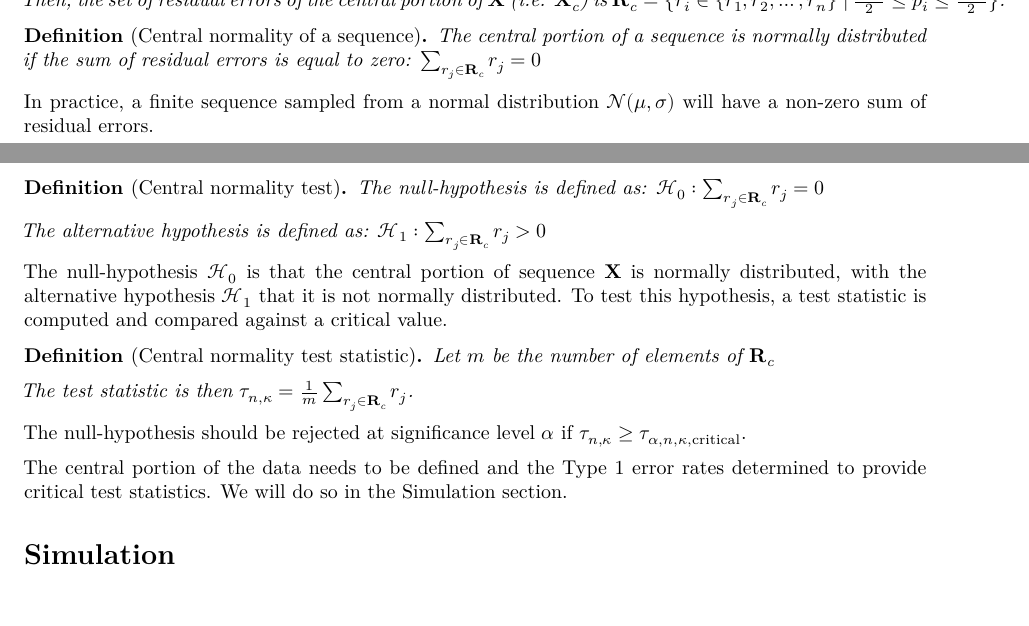
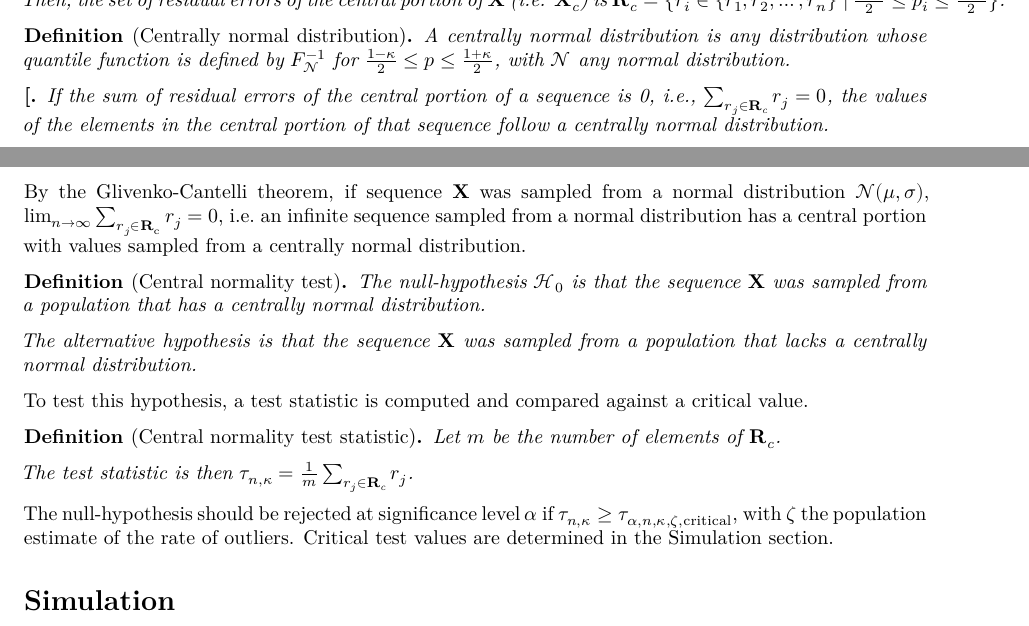
Before and after one commit to oncoray/power.transform, an R Markdown document (manuscript_rmarkdown/manuscript.Rmd): two parts of pages 6 and 7 of 15 before the commit and two parts of pages 7 and 8 of 16 after it, joined at a grey line, cut so that both start at the same text. Rendered offline with R 4.5, knitr and Pandoc, then LaTeX, with nearby package versions; some code elsewhere in the file could not run offline.

Commit message:
Rework section 2.4.

```diff
--- a/manuscript_rmarkdown/manuscript.Rmd
+++ b/manuscript_rmarkdown/manuscript.Rmd
@@ -14,6 +14,7 @@ header-includes:
 - \usepackage{amsthm}
 - \usepackage{booktabs}
 - \newtheorem*{definition}{Definition}
+- \newtheorem*{corollary}[Corollary]
 - \DeclareMathOperator*{\argmax}{argmax}
 - \DeclareMathOperator*{\argmin}{argmin}
 - \DeclareMathOperator{\sgn}{sgn}
@@ -472,4 +473,3 @@ F_{\alpha}^{-1}(p; \mu, \sigma, \beta) =
 \end{definition}
 
 
-## Central normality test
@@ -506,39 +507,50 @@ $\mathbf{R}_{\text{c}} = \left\{ r_i \in \left\{ r_1, r_2, \ldots, r_n\right\} \
 
 \end{definition}
 
-\begin{definition}[Central normality of a sequence]
+\begin{definition}[Centrally normal distribution]
 
-The central portion of a sequence is normally distributed if the sum of residual
-errors is equal to zero:
-$\sum_{r_j \in \mathbf{R}_{\text{c}}} r_j = 0$
+A centrally normal distribution is any distribution whose quantile function is
+defined by $F^{-1}_{\mathcal{N}}$ for $\frac{1-\kappa}{2} \leq  p \leq \frac{1 + \kappa}{2}$,
+with $\mathcal{N}$ any normal distribution.
 
 \end{definition}
 
-In practice, a finite sequence sampled from a normal distribution $\mathcal{N}(\mu, \sigma)$ will have a non-zero sum of residual errors.
+\begin{corollary}
+
+If the sum of residual errors of the central portion of a sequence is 0, i.e.,
+$\sum_{r_j \in \mathbf{R}_{\text{c}}} r_j = 0$,
+the values of the elements in the central portion of that sequence follow a
+centrally normal distribution.
+
+\end{corollary}
+
+By the Glivenko-Cantelli theorem, if sequence $\mathbf{X}$ was sampled from a
+normal distribution $\mathcal{N}(\mu, \sigma)$,
+$\lim_{n \rightarrow \infty} \sum_{r_j \in \mathbf{R}_{\text{c}}} r_j = 0$,
+i.e. an infinite sequence sampled from a normal distribution has a central portion
+with values sampled from a centrally normal distribution.
 
 \begin{definition}[Central normality test]
-The null-hypothesis is defined as: $\mathcal{H}_0: \sum_{r_j \in \mathbf{R}_{\text{c}}}r_j = 0$
+The null-hypothesis $\mathcal{H}_0$ is that the sequence $\mathbf{X}$ was sampled
+from a population that has a centrally normal distribution.
 
-The alternative hypothesis is defined as: $\mathcal{H}_1: \sum_{r_j \in \mathbf{R}_{\text{c}}}r_j > 0$
+The alternative hypothesis is that the sequence $\mathbf{X}$ was sampled from a
+population that lacks a centrally normal distribution.
 \end{definition}
 
-The null-hypothesis $\mathcal{H}_0$ is that the central portion of sequence $\mathbf{X}$
-is normally distributed, with the alternative hypothesis $\mathcal{H}_1$ that it
-is not normally distributed. To test this hypothesis, a test statistic is computed
-and compared against a critical value.
+To test this hypothesis, a test statistic is computed and compared against a critical value.
 
 \begin{definition}[Central normality test statistic]
-Let $m$ be the number of elements of $\mathbf{R}_{\text{c}}$
+Let $m$ be the number of elements of $\mathbf{R}_{\text{c}}$.
 
 The test statistic is then $\tau_{n, \kappa} = \frac{1}{m}\sum_{r_j \in \mathbf{R}_{\text{c}}}r_j$.
 
 \end{definition}
 
 The null-hypothesis should be rejected at significance level $\alpha$ if
-$\tau_{n, \kappa} \geq \tau_{\alpha, n, \kappa, \text{critical}}$.
-
-The central portion of the data needs to be defined and the Type 1 error rates determined to provide critical test statistics.
-We will do so in the [Simulation](#simulation) section.
+$\tau_{n, \kappa} \geq \tau_{\alpha, n, \kappa, \zeta, \text{critical}}$,
+with $\zeta$ the population estimate of the rate of outliers. Critical test
+values are determined in the [Simulation](#simulation) section.
 
 
 # Simulation
```
Also changed, not shown: manuscript_rmarkdown/manuscript.Rmd (7 more changed lines).
